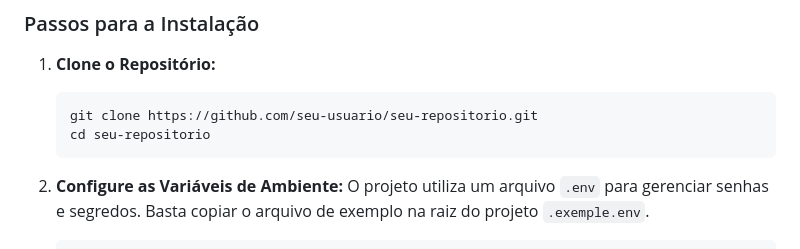
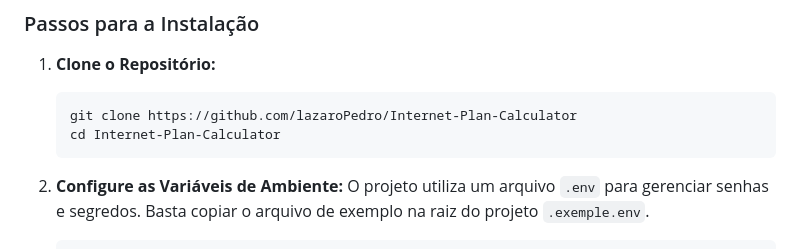
Before and after one commit to lazaroPedro/Internet-Plan-Calculator, a Markdown page: README.md, the part around the change. GitHub-like rendering.

````diff
--- a/README.md
+++ b/README.md
@@ -49,8 +49,8 @@ O projeto é 100% containerizado com Docker, garantindo que ele rode de forma id
 
 1.  **Clone o Repositório:**
     ```bash
-    git clone https://github.com/seu-usuario/seu-repositorio.git
-    cd seu-repositorio
+    git clone https://github.com/lazaroPedro/Internet-Plan-Calculator
+    cd Internet-Plan-Calculator
     ```
 
 2.  **Configure as Variáveis de Ambiente:**
````
